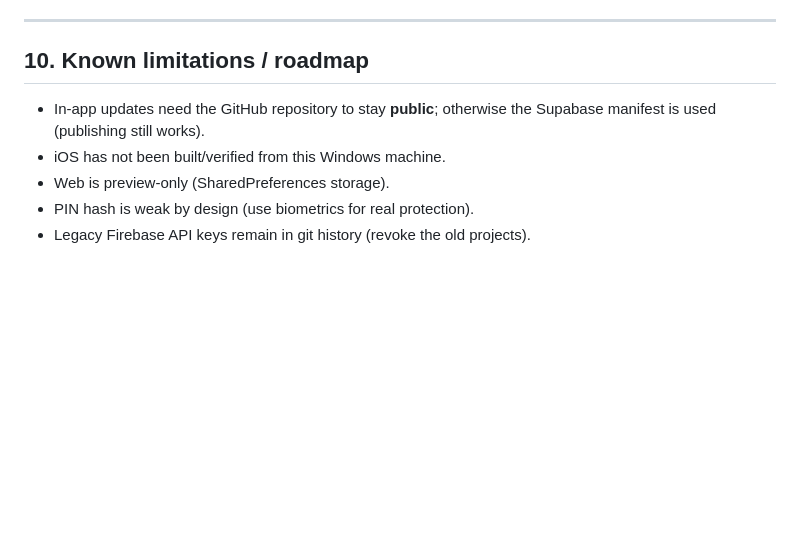
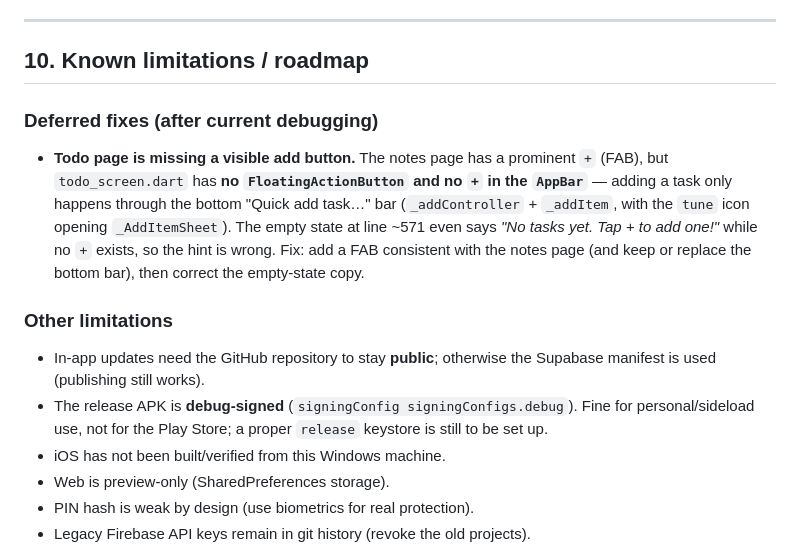
Before and after one commit to Error-code22/jot-app, a Markdown page: PROJECT_GUIDE.md, the part around the change. Rendered like a GitHub page; blank space fills up the shorter version.

Commit message:
docs: track missing todo add button as a deferred fix

```diff
--- a/PROJECT_GUIDE.md
+++ b/PROJECT_GUIDE.md
@@ -244,8 +244,23 @@ and `REQUEST_INSTALL_PACKAGES`.
 
 ## 10. Known limitations / roadmap
 
+### Deferred fixes (after current debugging)
+
+- **Todo page is missing a visible add button.** The notes page has a prominent `+`
+  (FAB), but `todo_screen.dart` has **no `FloatingActionButton` and no `+` in the
+  `AppBar`** — adding a task only happens through the bottom "Quick add task…" bar
+  (`_addController` + `_addItem`, with the `tune` icon opening `_AddItemSheet`). The
+  empty state at line ~571 even says *"No tasks yet. Tap + to add one!"* while no `+`
+  exists, so the hint is wrong. Fix: add a FAB consistent with the notes page (and keep
+  or replace the bottom bar), then correct the empty-state copy.
+
+### Other limitations
+
 - In-app updates need the GitHub repository to stay **public**; otherwise the Supabase
   manifest is used (publishing still works).
+- The release APK is **debug-signed** (`signingConfig signingConfigs.debug`). Fine for
+  personal/sideload use, not for the Play Store; a proper `release` keystore is still to
+  be set up.
 - iOS has not been built/verified from this Windows machine.
 - Web is preview-only (SharedPreferences storage).
 - PIN hash is weak by design (use biometrics for real protection).
```
